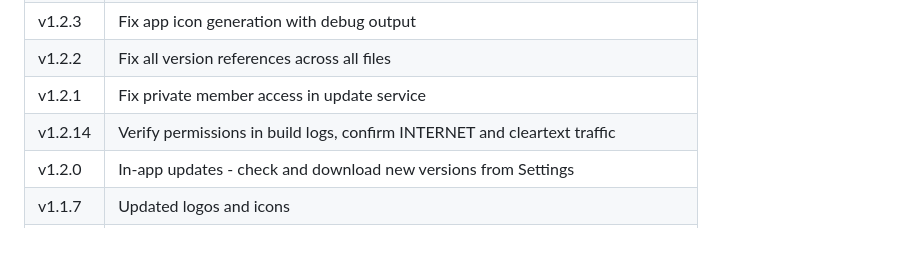
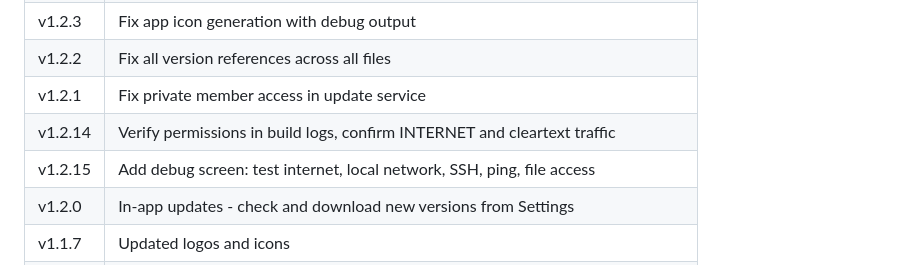
Before and after one commit to axelsarassamit/atomator-android-app, a Markdown page: README.md, the part around the change. GitHub-like rendering; blank space fills up the shorter version.

Commit message:
v1.2.15: Update README release history

```diff
--- a/README.md
+++ b/README.md
@@ -69,6 +69,7 @@ Get the latest APK from [Releases](https://github.com/axelsarassamit/atomator-an
 | v1.2.2 | Fix all version references across all files |
 | v1.2.1 | Fix private member access in update service |
 | v1.2.14 | Verify permissions in build logs, confirm INTERNET and cleartext traffic |
+| v1.2.15 | Add debug screen: test internet, local network, SSH, ping, file access |
 | v1.2.0 | In-app updates - check and download new versions from Settings |
 | v1.1.7 | Updated logos and icons |
 | v1.1.5 | Fix version numbers, About screen, README |
```
